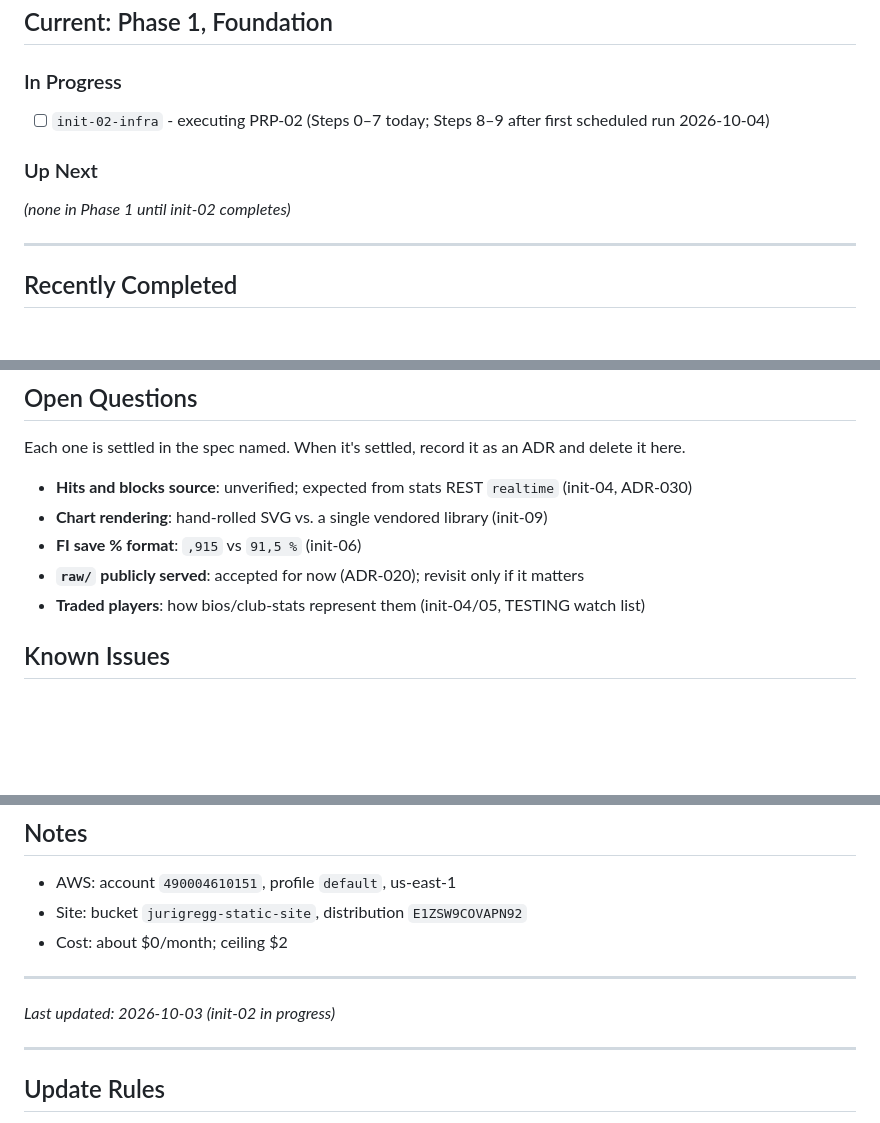
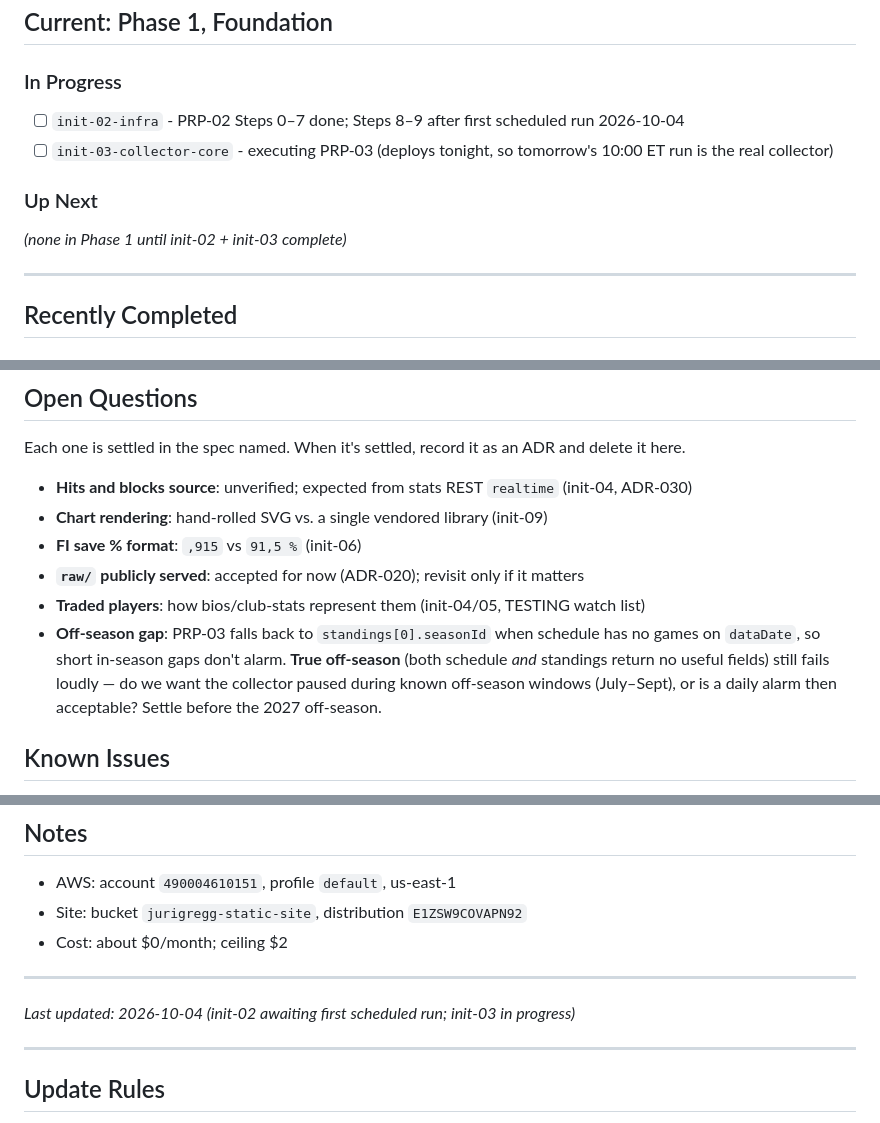
Before and after one commit to greggjuri/kiekkokeskus, a Markdown page: docs/TASK.md, 3 parts joined by grey strips. Drawn GitHub-style; blank space fills up the shorter version.

```diff
--- a/docs/TASK.md
+++ b/docs/TASK.md
@@ -6,10 +6,11 @@ unplanned spec is `10`.** Bump it whenever an unplanned spec is created (ADR-029
 ## Current: Phase 1, Foundation
 
 ### In Progress
-- [ ] `init-02-infra` - executing PRP-02 (Steps 0–7 today; Steps 8–9 after first scheduled run 2026-10-04)
+- [ ] `init-02-infra` - PRP-02 Steps 0–7 done; Steps 8–9 after first scheduled run 2026-10-04
+- [ ] `init-03-collector-core` - executing PRP-03 (deploys tonight, so tomorrow's 10:00 ET run is the real collector)
 
 ### Up Next
-*(none in Phase 1 until init-02 completes)*
+*(none in Phase 1 until init-02 + init-03 complete)*
 
 ---
 
@@ -81,6 +82,11 @@ Each one is settled in the spec named. When it's settled, record it as an ADR an
 - **FI save % format**: `,915` vs `91,5 %` (init-06)
 - **`raw/` publicly served**: accepted for now (ADR-020); revisit only if it matters
 - **Traded players**: how bios/club-stats represent them (init-04/05, TESTING watch list)
+- **Off-season gap**: PRP-03 falls back to `standings[0].seasonId` when schedule has no games on
+  `dataDate`, so short in-season gaps don't alarm. **True off-season** (both schedule *and*
+  standings return no useful fields) still fails loudly — do we want the collector paused during
+  known off-season windows (July–Sept), or is a daily alarm then acceptable? Settle before the
+  2027 off-season.
 
 ## Known Issues
 
@@ -96,7 +102,7 @@ Each one is settled in the spec named. When it's settled, record it as an ADR an
 
 ---
 
-*Last updated: 2026-10-03 (init-02 in progress)*
+*Last updated: 2026-10-04 (init-02 awaiting first scheduled run; init-03 in progress)*
 
 ---
 
```
Also changed, not shown: initials/init-03-collector-core.md (added, +231 -0 lines), prps/prp-03-collector-core.md (added, +460 -0 lines).
